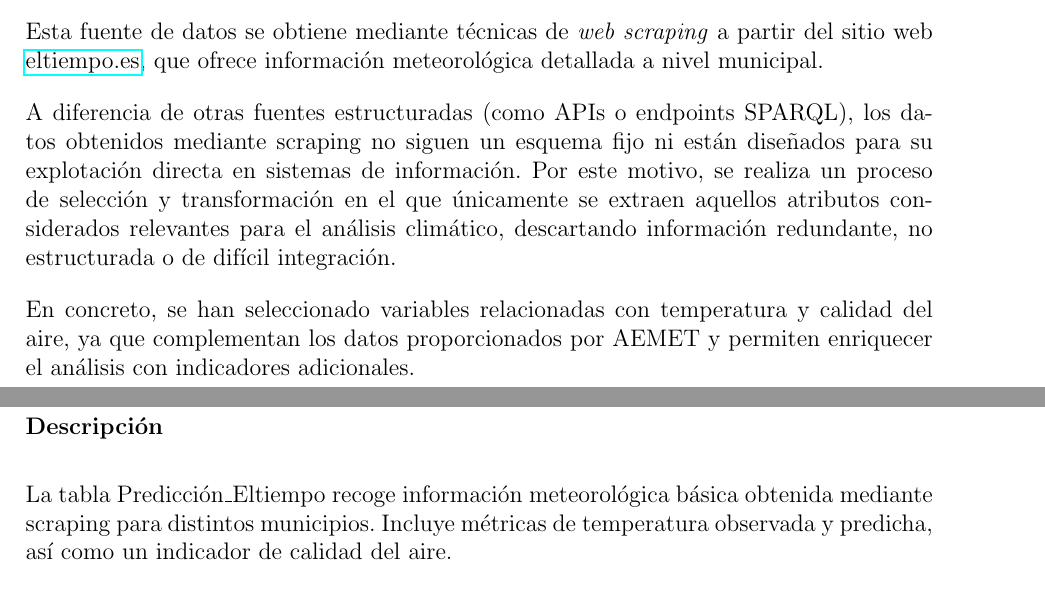
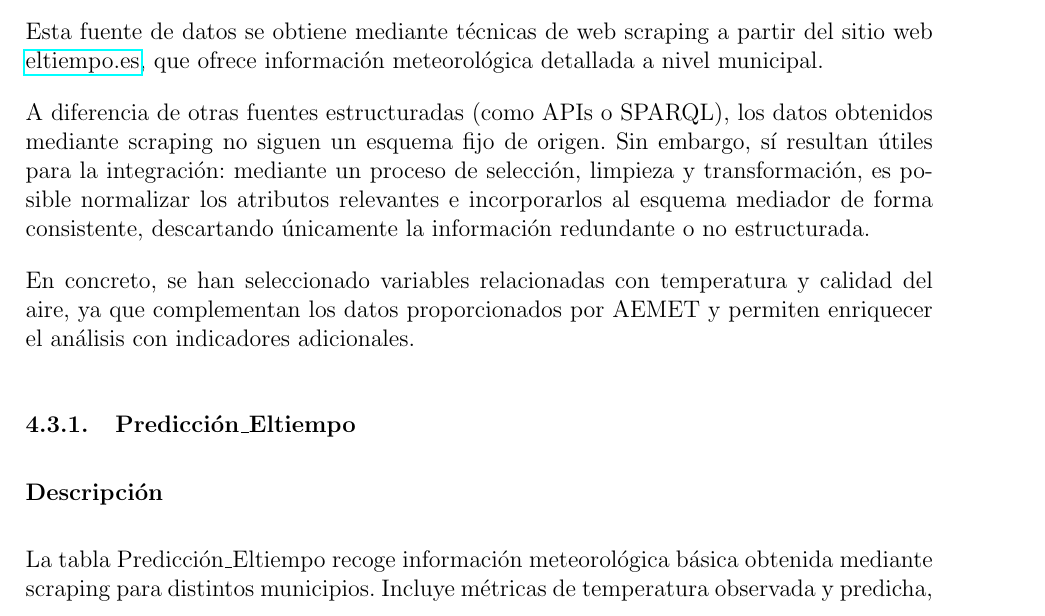
Before and after one commit to tomipucela/HitosSAII, a LaTeX document (Hito1/main.tex): two parts of pages 17 and 18 of 18 before the commit and part of page 17 of 18 after it, the two joined at a grey line, cut so that both start at the same text. Compiled offline with pdfLaTeX.

Commit message:
scraping arreglao

```diff
--- a/Hito1/main.tex
+++ b/Hito1/main.tex
@@ -699,10 +699,10 @@ Hora\_HR\_Min & 16:10 & 15:50 \\
 
 \subsection{Scraping: eltiempo.es}
 
-Esta fuente de datos se obtiene mediante técnicas de \textit{web scraping} a partir del sitio web \href{https://www.eltiempo.es}{eltiempo.es}, que ofrece información meteorológica detallada a nivel municipal.
+Esta fuente de datos se obtiene mediante técnicas de web scraping a partir del sitio web \href{https://www.eltiempo.es}{eltiempo.es}, que ofrece información meteorológica detallada a nivel municipal.
 
-A diferencia de otras fuentes estructuradas (como APIs o endpoints SPARQL), los datos obtenidos mediante scraping no siguen un esquema fijo ni están diseñados para su explotación directa en sistemas de información.
-Por este motivo, se realiza un proceso de selección y transformación en el que únicamente se extraen aquellos atributos considerados relevantes para el análisis climático, descartando información redundante, no estructurada o de difícil integración.
+A diferencia de otras fuentes estructuradas (como APIs o SPARQL), los datos obtenidos mediante scraping no siguen un esquema fijo de origen.
+Sin embargo, sí resultan útiles para la integración: mediante un proceso de selección, limpieza y transformación, es posible normalizar los atributos relevantes e incorporarlos al esquema mediador de forma consistente, descartando únicamente la información redundante o no estructurada.
 
 En concreto, se han seleccionado variables relacionadas con temperatura y calidad del aire, ya que complementan los datos proporcionados por AEMET y permiten enriquecer el análisis con indicadores adicionales.
 
```
